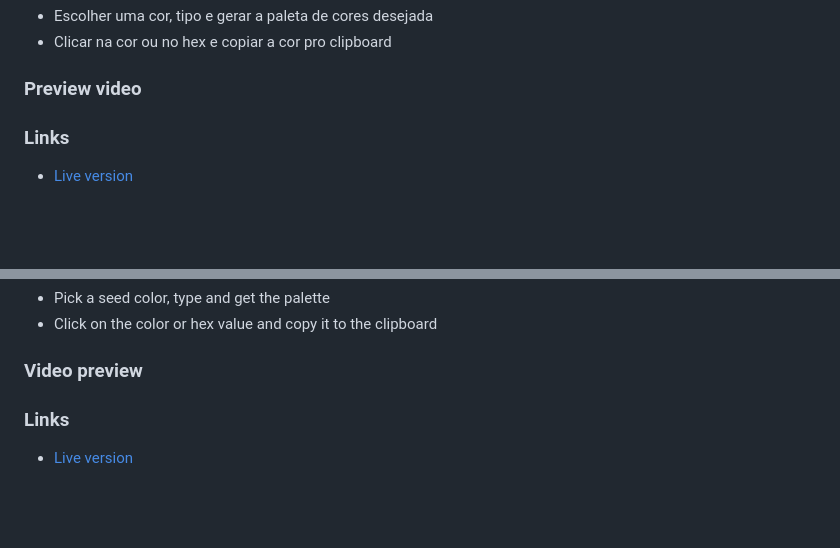
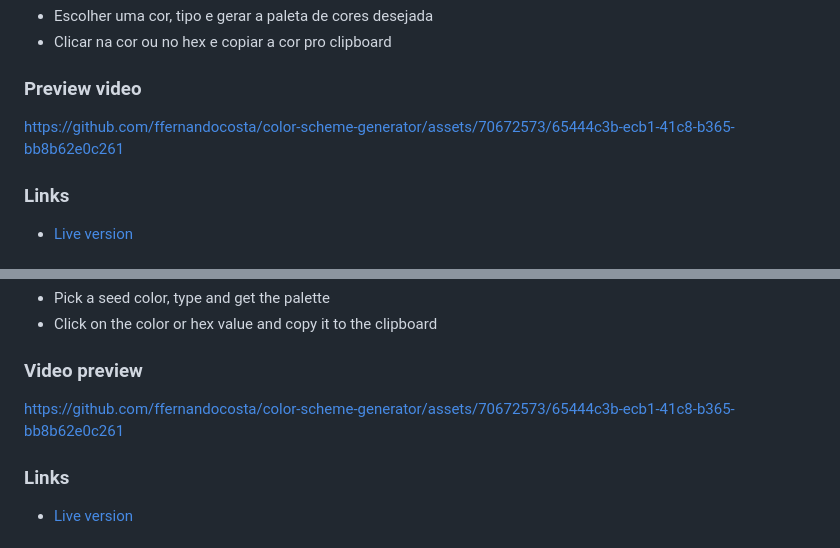
Before and after one commit to ffernandocosta/color-scheme-generator, a Markdown page: README.md, 2 parts joined by grey strips. Drawn GitHub-style; blank space fills up the shorter version.

Commit message:
docs(README.md): add preview video

```diff
--- a/README.md
+++ b/README.md
@@ -24,6 +24,8 @@ Os usuários devem ser capazes de:
 - Clicar na cor ou no hex e copiar a cor pro clipboard
 
 ### Preview video
+
+https://github.com/ffernandocosta/color-scheme-generator/assets/70672573/65444c3b-ecb1-41c8-b365-bb8b62e0c261
 
 ### Links
 
@@ -91,7 +93,7 @@ Users should be able to:
 
 ### Video preview
 
-
+https://github.com/ffernandocosta/color-scheme-generator/assets/70672573/65444c3b-ecb1-41c8-b365-bb8b62e0c261
 
 ### Links
 
```
